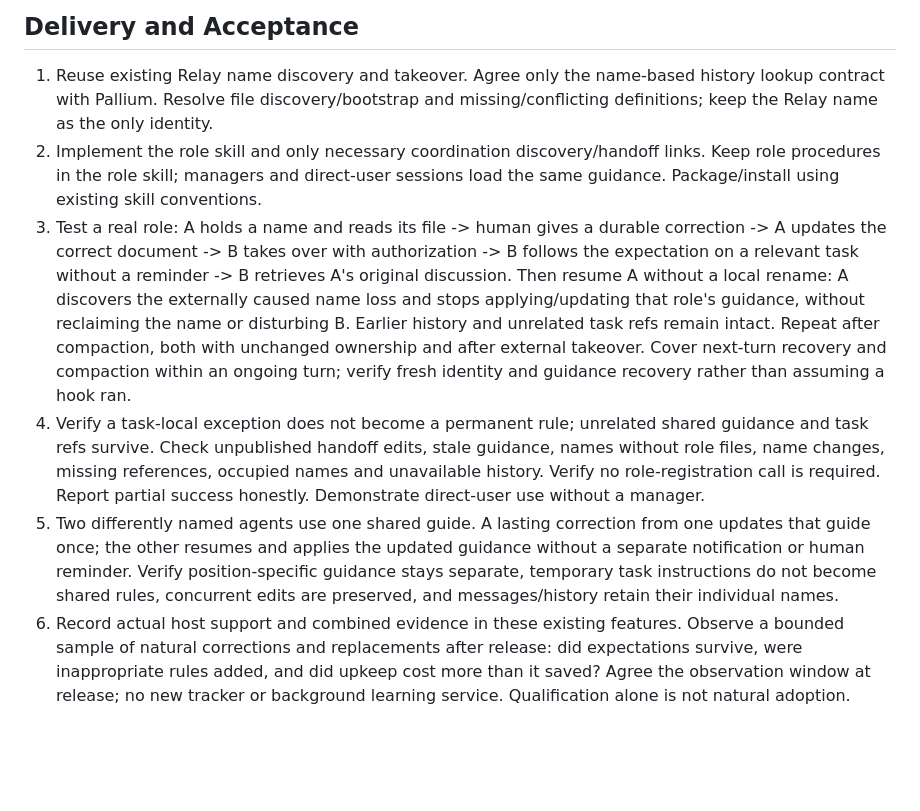
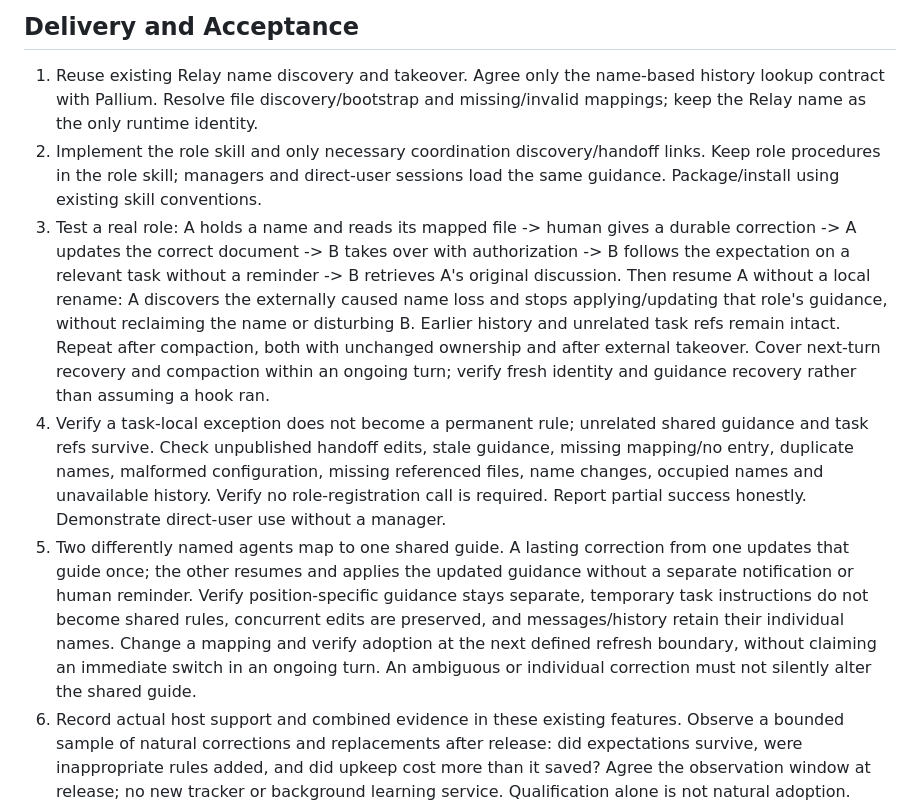
Before and after one commit to rore/rore-collection, a Markdown page: plans/feature-persistent-agent-roles.md, the part around one of its changes. Rendered like a GitHub page; blank space fills up the shorter version.

```diff
--- a/plans/feature-persistent-agent-roles.md
+++ b/plans/feature-persistent-agent-roles.md
@@ -123,11 +141,11 @@ name's current holder. No automatic historical backfill.
 
 1. Reuse existing Relay name discovery and takeover. Agree only the name-based
    history lookup contract with Pallium. Resolve file discovery/bootstrap and
-   missing/conflicting definitions; keep the Relay name as the only identity.
+   missing/invalid mappings; keep the Relay name as the only runtime identity.
 2. Implement the role skill and only necessary coordination discovery/handoff
    links. Keep role procedures in the role skill; managers and direct-user sessions
    load the same guidance. Package/install using existing skill conventions.
-3. Test a real role: A holds a name and reads its file -> human gives a durable correction -> A updates the
+3. Test a real role: A holds a name and reads its mapped file -> human gives a durable correction -> A updates the
    correct document -> B takes over with authorization -> B follows the expectation
    on a relevant task without a reminder -> B retrieves A's original discussion.
    Then resume A without a local rename: A discovers the externally caused name
@@ -138,14 +156,18 @@ name's current holder. No automatic historical backfill.
    verify fresh identity and guidance recovery rather than assuming a hook ran.
 4. Verify a task-local exception does not become a permanent rule; unrelated
    shared guidance and task refs survive. Check unpublished handoff edits, stale
-   guidance, names without role files, name changes, missing references, occupied
+   guidance, missing mapping/no entry, duplicate names, malformed configuration,
+   missing referenced files, name changes, occupied
    names and unavailable history. Verify no role-registration call is required. Report
    partial success honestly. Demonstrate direct-user use without a manager.
-5. Two differently named agents use one shared guide. A lasting correction from
+5. Two differently named agents map to one shared guide. A lasting correction from
    one updates that guide once; the other resumes and applies the updated guidance
    without a separate notification or human reminder. Verify position-specific
    guidance stays separate, temporary task instructions do not become shared rules,
    concurrent edits are preserved, and messages/history retain their individual names.
+   Change a mapping and verify adoption at the next defined refresh boundary,
+   without claiming an immediate switch in an ongoing turn. An ambiguous or
+   individual correction must not silently alter the shared guide.
 6. Record actual host support and combined evidence in these existing features.
    Observe a bounded sample of natural corrections and replacements after release:
    did expectations survive, were inappropriate rules added, and did upkeep cost
```
Also changed, not shown: other parts of plans/feature-persistent-agent-roles.md (+38 -20 lines).
